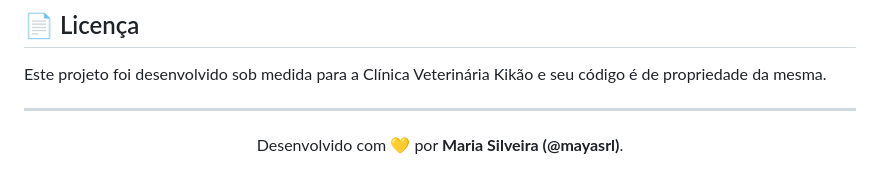
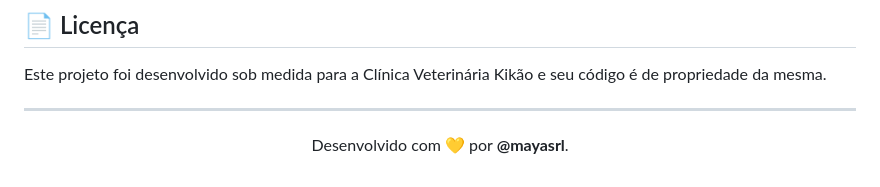
Before and after one commit to mayasrl/lp-kikao, a Markdown page: README.md, the part around the change. Rendered like a GitHub page.

Commit message:
Update author attribution in README.md

```diff
--- a/README.md
+++ b/README.md
@@ -69,5 +69,5 @@ Este projeto foi desenvolvido sob medida para a Clínica Veterinária Kikão e s
 ---
 
 <p align="center">
-  Desenvolvido com 💛 por <strong>Maria Silveira (@mayasrl)</strong>.
+  Desenvolvido com 💛 por <strong>@mayasrl</strong>.
 </p>
```
